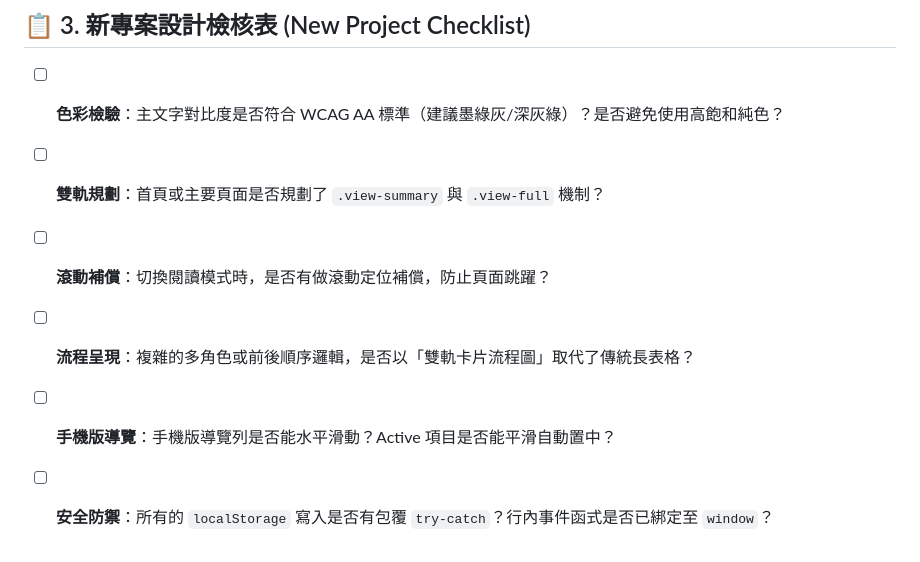
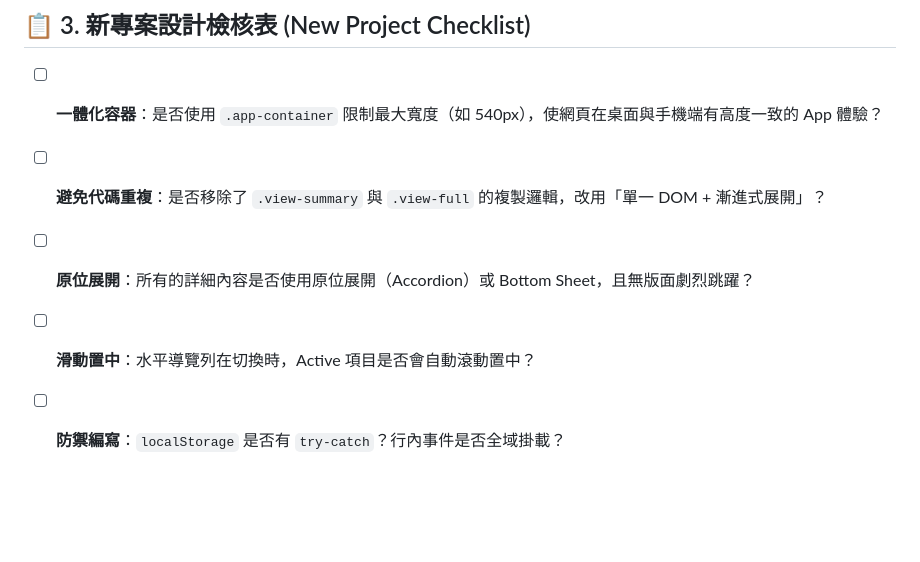
Before and after one commit to LawrenceCHH/etf_beginner_guide, a Markdown page: .agents/web_design_prefernce.md, the part around one of its changes. Rendered like a GitHub page; blank space fills up the shorter version.

```diff
--- a/.agents/web_design_prefernce.md
+++ b/.agents/web_design_prefernce.md
@@ -126,9 +110,8 @@
 
 ## 📋 3. 新專案設計檢核表 (New Project Checklist)
 
-* [ ] **色彩檢驗**：主文字對比度是否符合 WCAG AA 標準（建議墨綠灰/深灰綠）？是否避免使用高飽和純色？
-* [ ] **雙軌規劃**：首頁或主要頁面是否規劃了 `.view-summary` 與 `.view-full` 機制？
-* [ ] **滾動補償**：切換閱讀模式時，是否有做滾動定位補償，防止頁面跳躍？
-* [ ] **流程呈現**：複雜的多角色或前後順序邏輯，是否以「雙軌卡片流程圖」取代了傳統長表格？
-* [ ] **手機版導覽**：手機版導覽列是否能水平滑動？Active 項目是否能平滑自動置中？
-* [ ] **安全防禦**：所有的 `localStorage` 寫入是否有包覆 `try-catch`？行內事件函式是否已綁定至 `window`？
+* [ ] **一體化容器**：是否使用 `.app-container` 限制最大寬度（如 540px），使網頁在桌面與手機端有高度一致的 App 體驗？
+* [ ] **避免代碼重複**：是否移除了 `.view-summary` 與 `.view-full` 的複製邏輯，改用「單一 DOM + 漸進式展開」？
+* [ ] **原位展開**：所有的詳細內容是否使用原位展開（Accordion）或 Bottom Sheet，且無版面劇烈跳躍？
+* [ ] **滑動置中**：水平導覽列在切換時，Active 項目是否會自動滾動置中？
+* [ ] **防禦編寫**：`localStorage` 是否有 `try-catch`？行內事件是否全域掛載？
```
Also changed, not shown: other parts of .agents/web_design_prefernce.md (+58 -74 lines).
